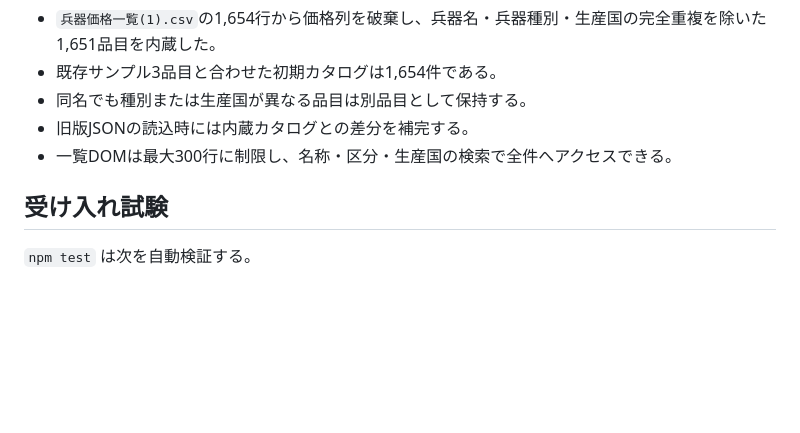
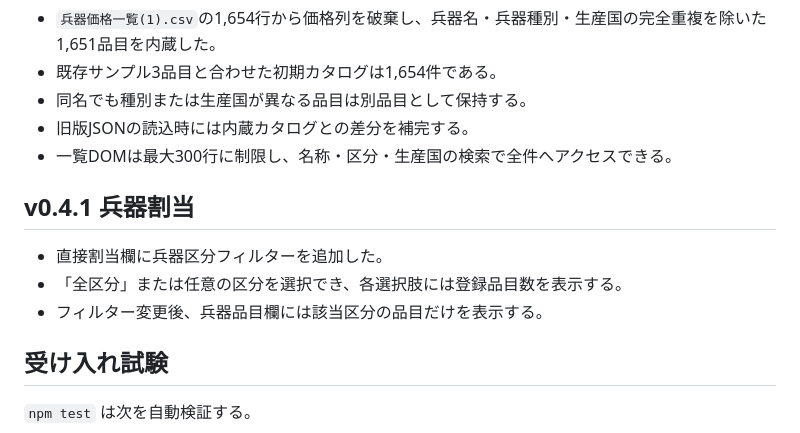
Before and after one commit to sasakiyugo/ORBATEditor, a Markdown page: docs/implementation-status.md, the part around the change. Drawn GitHub-style; blank space fills up the shorter version.

Commit message:
Update docs/implementation-status.md for equipment category filter v0.4.1

```diff
--- a/docs/implementation-status.md
+++ b/docs/implementation-status.md
@@ -41,6 +41,12 @@
 - 旧版JSONの読込時には内蔵カタログとの差分を補完する。
 - 一覧DOMは最大300行に制限し、名称・区分・生産国の検索で全件へアクセスできる。
 
+## v0.4.1 兵器割当
+
+- 直接割当欄に兵器区分フィルターを追加した。
+- 「全区分」または任意の区分を選択でき、各選択肢には登録品目数を表示する。
+- フィルター変更後、兵器品目欄には該当区分の品目だけを表示する。
+
 ## 受け入れ試験
 
 `npm test` は次を自動検証する。
```
